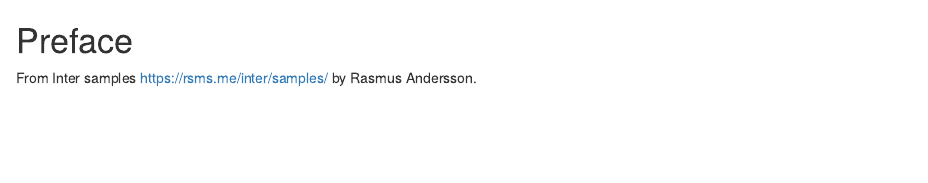
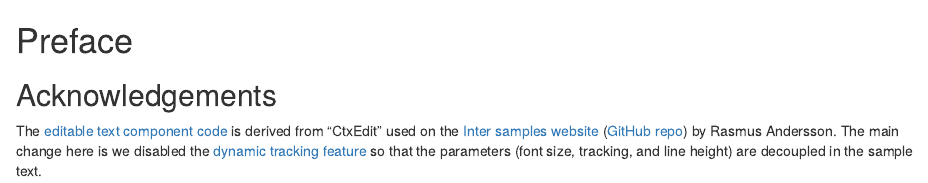
Before and after one commit to nanxstats/ost, an R Markdown document (preface.Rmd): the page in a window 1100 px wide, from its top. Rendered offline with R 4.5, knitr and Pandoc, with nearby package versions; drawn as R Markdown's standard HTML page in place of the format the file asks for.

Commit message:
Update preface

```diff
--- a/preface.Rmd
+++ b/preface.Rmd
@@ -1,3 +1,9 @@
 # Preface {-}
 
-From Inter samples <https://rsms.me/inter/samples/> by Rasmus Andersson.
+## Acknowledgements {-}
+
+The [editable text component code](https://github.com/nanxstats/fonts/tree/main/assets/ctxedit)
+is derived from "CtxEdit" used on the [Inter samples website](https://rsms.me/inter/samples/)
+([GitHub repo](https://github.com/rsms/inter/tree/master/docs)) by Rasmus Andersson.
+The main change here is we disabled the [dynamic tracking feature](https://rsms.me/inter/dynmetrics/)
+so that the parameters (font size, tracking, and line height) are decoupled in the sample text.
```
